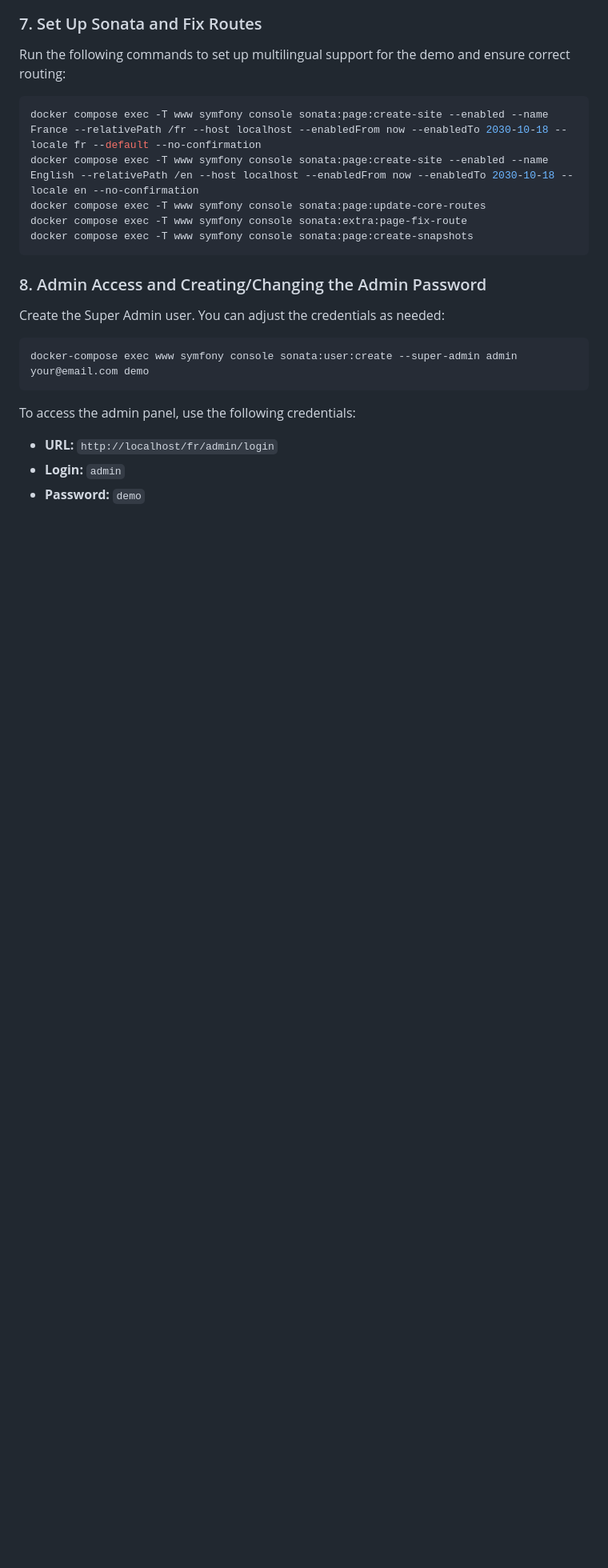
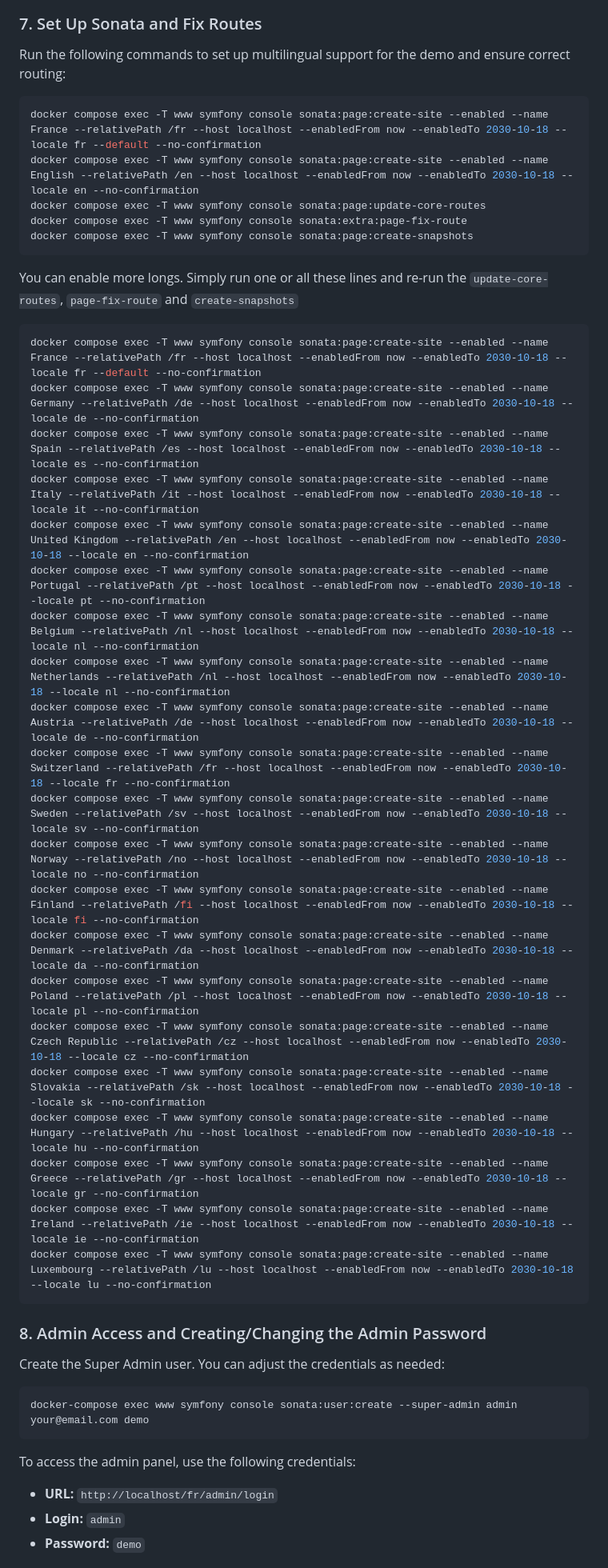
Before and after one commit to partITech/sonata-extra-demo, a Markdown page: README.md, the part around the change. Shown at 80% size. Drawn GitHub-style; blank space fills up the shorter version.

Commit message:
Add European languages commands in readme.md

````diff
--- a/README.md
+++ b/README.md
@@ -117,6 +117,32 @@ docker compose exec -T www symfony console sonata:extra:page-fix-route
 docker compose exec -T www symfony console sonata:page:create-snapshots
 ```
 
+You can enable more longs. Simply run one or all these lines and re-run the `update-core-routes`, `page-fix-route` and `create-snapshots`
+
+```bash
+docker compose exec -T www symfony console sonata:page:create-site --enabled --name France --relativePath /fr --host localhost --enabledFrom now --enabledTo 2030-10-18 --locale fr --default --no-confirmation
+docker compose exec -T www symfony console sonata:page:create-site --enabled --name Germany --relativePath /de --host localhost --enabledFrom now --enabledTo 2030-10-18 --locale de --no-confirmation
+docker compose exec -T www symfony console sonata:page:create-site --enabled --name Spain --relativePath /es --host localhost --enabledFrom now --enabledTo 2030-10-18 --locale es --no-confirmation
+docker compose exec -T www symfony console sonata:page:create-site --enabled --name Italy --relativePath /it --host localhost --enabledFrom now --enabledTo 2030-10-18 --locale it --no-confirmation
+docker compose exec -T www symfony console sonata:page:create-site --enabled --name United Kingdom --relativePath /en --host localhost --enabledFrom now --enabledTo 2030-10-18 --locale en --no-confirmation
+docker compose exec -T www symfony console sonata:page:create-site --enabled --name Portugal --relativePath /pt --host localhost --enabledFrom now --enabledTo 2030-10-18 --locale pt --no-confirmation
+docker compose exec -T www symfony console sonata:page:create-site --enabled --name Belgium --relativePath /nl --host localhost --enabledFrom now --enabledTo 2030-10-18 --locale nl --no-confirmation
+docker compose exec -T www symfony console sonata:page:create-site --enabled --name Netherlands --relativePath /nl --host localhost --enabledFrom now --enabledTo 2030-10-18 --locale nl --no-confirmation
+docker compose exec -T www symfony console sonata:page:create-site --enabled --name Austria --relativePath /de --host localhost --enabledFrom now --enabledTo 2030-10-18 --locale de --no-confirmation
+docker compose exec -T www symfony console sonata:page:create-site --enabled --name Switzerland --relativePath /fr --host localhost --enabledFrom now --enabledTo 2030-10-18 --locale fr --no-confirmation
+docker compose exec -T www symfony console sonata:page:create-site --enabled --name Sweden --relativePath /sv --host localhost --enabledFrom now --enabledTo 2030-10-18 --locale sv --no-confirmation
+docker compose exec -T www symfony console sonata:page:create-site --enabled --name Norway --relativePath /no --host localhost --enabledFrom now --enabledTo 2030-10-18 --locale no --no-confirmation
+docker compose exec -T www symfony console sonata:page:create-site --enabled --name Finland --relativePath /fi --host localhost --enabledFrom now --enabledTo 2030-10-18 --locale fi --no-confirmation
+docker compose exec -T www symfony console sonata:page:create-site --enabled --name Denmark --relativePath /da --host localhost --enabledFrom now --enabledTo 2030-10-18 --locale da --no-confirmation
+docker compose exec -T www symfony console sonata:page:create-site --enabled --name Poland --relativePath /pl --host localhost --enabledFrom now --enabledTo 2030-10-18 --locale pl --no-confirmation
+docker compose exec -T www symfony console sonata:page:create-site --enabled --name Czech Republic --relativePath /cz --host localhost --enabledFrom now --enabledTo 2030-10-18 --locale cz --no-confirmation
+docker compose exec -T www symfony console sonata:page:create-site --enabled --name Slovakia --relativePath /sk --host localhost --enabledFrom now --enabledTo 2030-10-18 --locale sk --no-confirmation
+docker compose exec -T www symfony console sonata:page:create-site --enabled --name Hungary --relativePath /hu --host localhost --enabledFrom now --enabledTo 2030-10-18 --locale hu --no-confirmation
+docker compose exec -T www symfony console sonata:page:create-site --enabled --name Greece --relativePath /gr --host localhost --enabledFrom now --enabledTo 2030-10-18 --locale gr --no-confirmation
+docker compose exec -T www symfony console sonata:page:create-site --enabled --name Ireland --relativePath /ie --host localhost --enabledFrom now --enabledTo 2030-10-18 --locale ie --no-confirmation
+docker compose exec -T www symfony console sonata:page:create-site --enabled --name Luxembourg --relativePath /lu --host localhost --enabledFrom now --enabledTo 2030-10-18 --locale lu --no-confirmation
+```
+
 ### 8. Admin Access and Creating/Changing the Admin Password
 
 Create the Super Admin user. You can adjust the credentials as needed:
````
